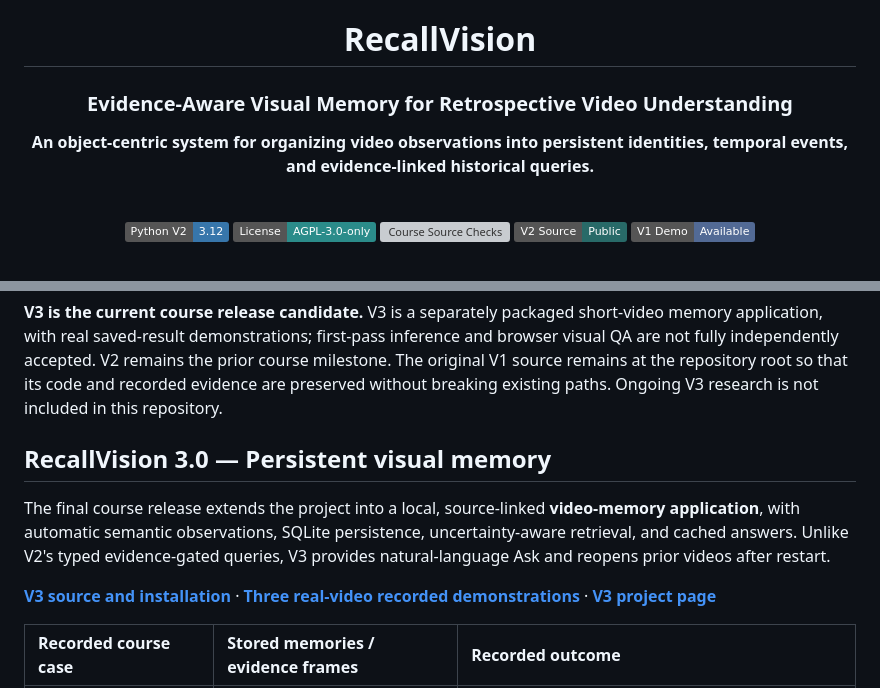
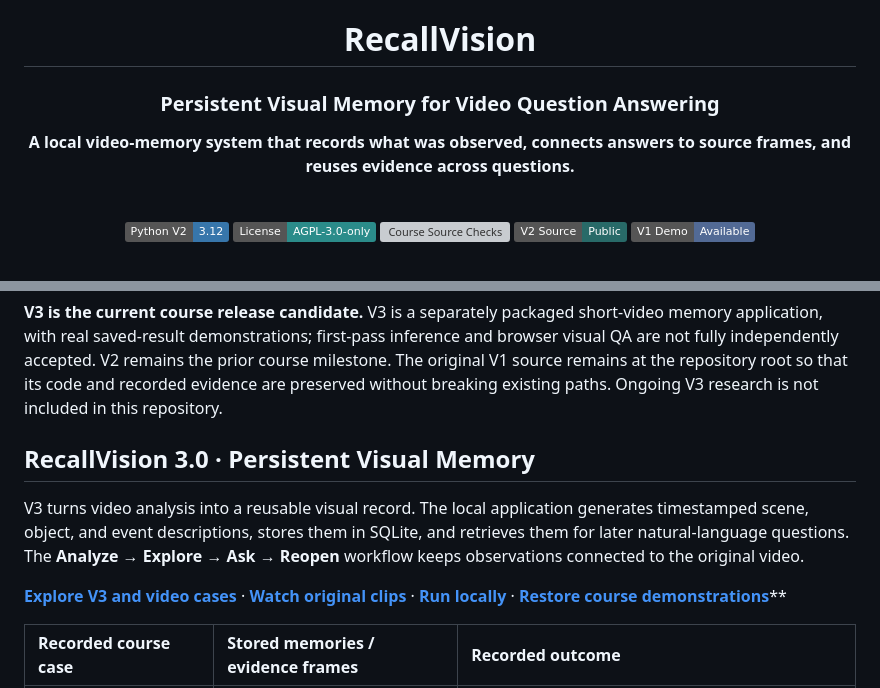
Before and after one commit to suibianba12138/RecallVision-Course, a Markdown page: README.md, 2 parts joined by grey strips. Rendered like a GitHub page; badges without logos; grey boxes are pictures that could not be loaded.

Commit message:
docs: polish final README and promote V3 video cases

```diff
--- a/README.md
+++ b/README.md
@@ -2,9 +2,9 @@
 
 # RecallVision
 
-### Evidence-Aware Visual Memory for Retrospective Video Understanding
+### Persistent Visual Memory for Video Question Answering
 
-**An object-centric system for organizing video observations into persistent identities, temporal events, and evidence-linked historical queries.**
+**A local video-memory system that records what was observed, connects answers to source frames, and reuses evidence across questions.**
 
 <br>
 
@@ -41,11 +41,11 @@ The repository preserves three distinct development milestones:
 
 **V3 is the current course release candidate.** V3 is a separately packaged short-video memory application, with real saved-result demonstrations; first-pass inference and browser visual QA are not fully independently accepted. V2 remains the prior course milestone. The original V1 source remains at the repository root so that its code and recorded evidence are preserved without breaking existing paths. Ongoing V3 research is not included in this repository.
 
-## RecallVision 3.0 — Persistent visual memory
+## RecallVision 3.0 · Persistent Visual Memory
 
-The final course release extends the project into a local, source-linked **video-memory application**, with automatic semantic observations, SQLite persistence, uncertainty-aware retrieval, and cached answers. Unlike V2's typed evidence-gated queries, V3 provides natural-language Ask and reopens prior videos after restart.
+V3 turns video analysis into a reusable visual record. The local application generates timestamped scene, object, and event descriptions, stores them in SQLite, and retrieves them for later natural-language questions. The **Analyze → Explore → Ask → Reopen** workflow keeps observations connected to the original video.
 
-**[V3 source and installation](v3/README.md)** · **[Three real-video recorded demonstrations](v3/demo/README.md)** · **[V3 project page](https://suibianba12138.github.io/RecallVision-Course/v3/)**
+**[Explore V3 and video cases](https://suibianba12138.github.io/RecallVision-Course/v3/)** · **[Watch original clips](https://suibianba12138.github.io/RecallVision-Course/v3/#videos)** · **[Run locally](v3/README.md)** · **[Restore course demonstrations](v3/demo/README.md)****
 
 | Recorded course case | Stored memories / evidence frames | Recorded outcome |
 | :-- | :-- | :-- |
```
